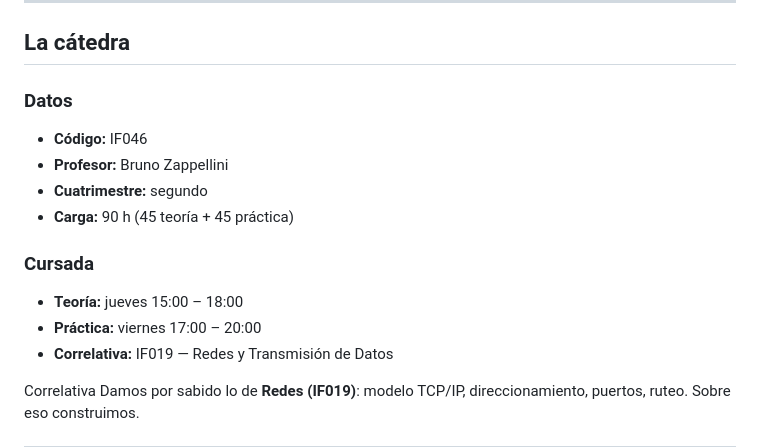
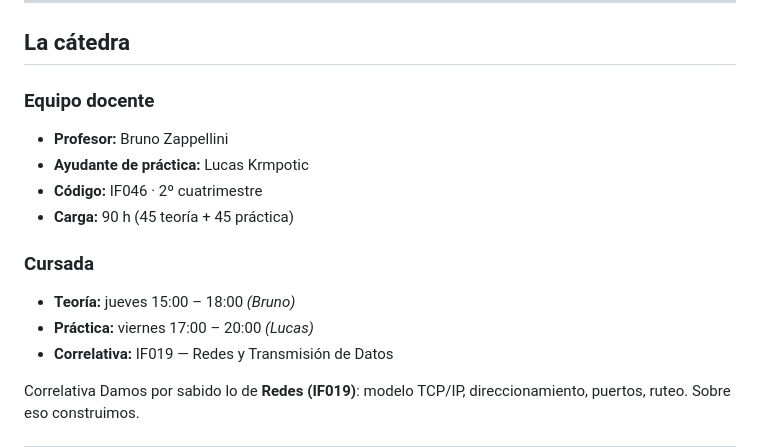
Before and after one commit to bzappellini/ARyS, a Markdown page: unidades/u00-presentacion/filminas.md, the part around the change. GitHub-like rendering.

Commit message:
docs(u00): sumar a Lucas Krmpotic como ayudante de práctica (#7)
Faltaba el equipo docente completo en la slide de presentación: Lucas
está a cargo de la práctica (viernes).

```diff
--- a/unidades/u00-presentacion/filminas.md
+++ b/unidades/u00-presentacion/filminas.md
@@ -41,18 +41,18 @@ Administrar y asegurar no son dos trabajos: son dos caras del mismo trabajo.</di
 <div class="cols">
 <div>
 
-### Datos
-- **Código:** IF046
+### Equipo docente
 - **Profesor:** Bruno Zappellini
-- **Cuatrimestre:** segundo
+- **Ayudante de práctica:** Lucas Krmpotic
+- **Código:** IF046 · 2º cuatrimestre
 - **Carga:** 90 h (45 teoría + 45 práctica)
 
 </div>
 <div>
 
 ### Cursada
-- **Teoría:** jueves 15:00 – 18:00
-- **Práctica:** viernes 17:00 – 20:00
+- **Teoría:** jueves 15:00 – 18:00 *(Bruno)*
+- **Práctica:** viernes 17:00 – 20:00 *(Lucas)*
 - **Correlativa:** IF019 — Redes y
   Transmisión de Datos
 
```
